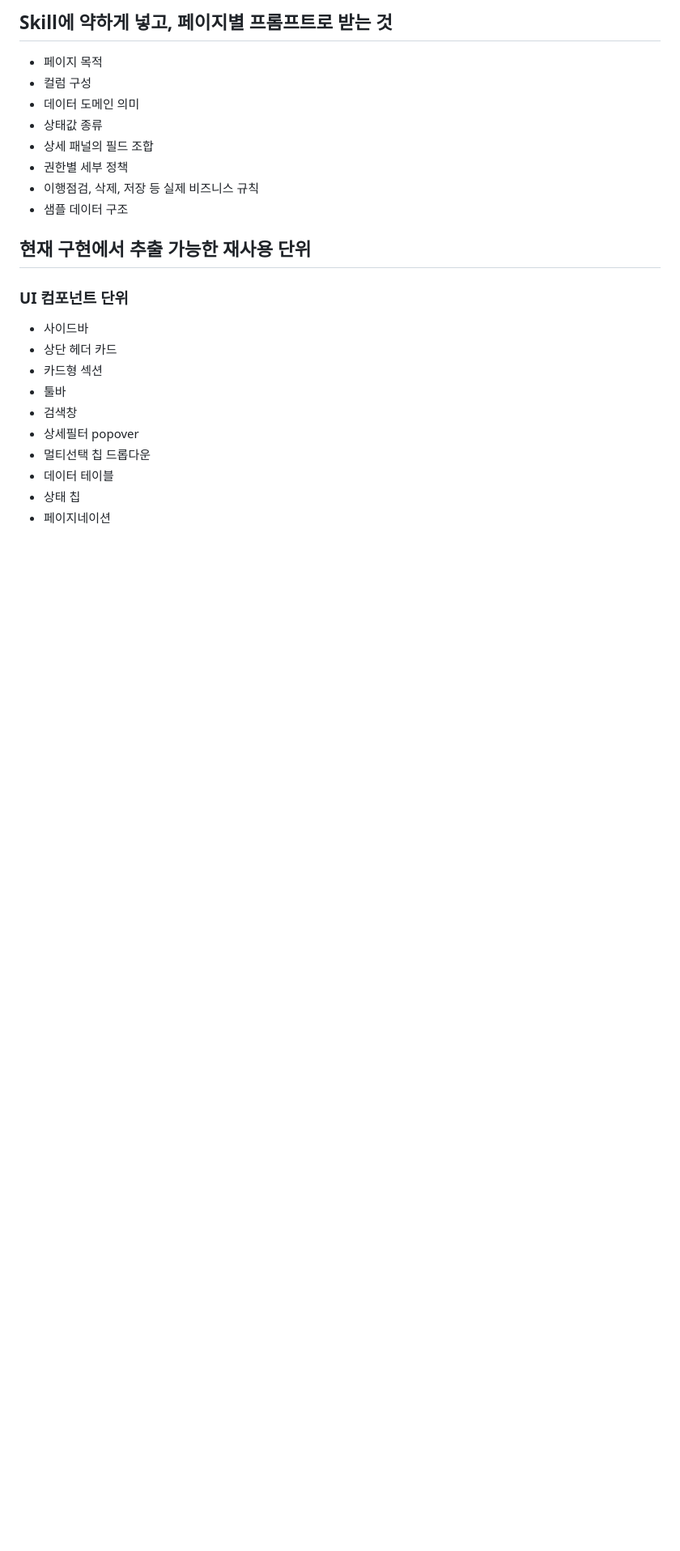
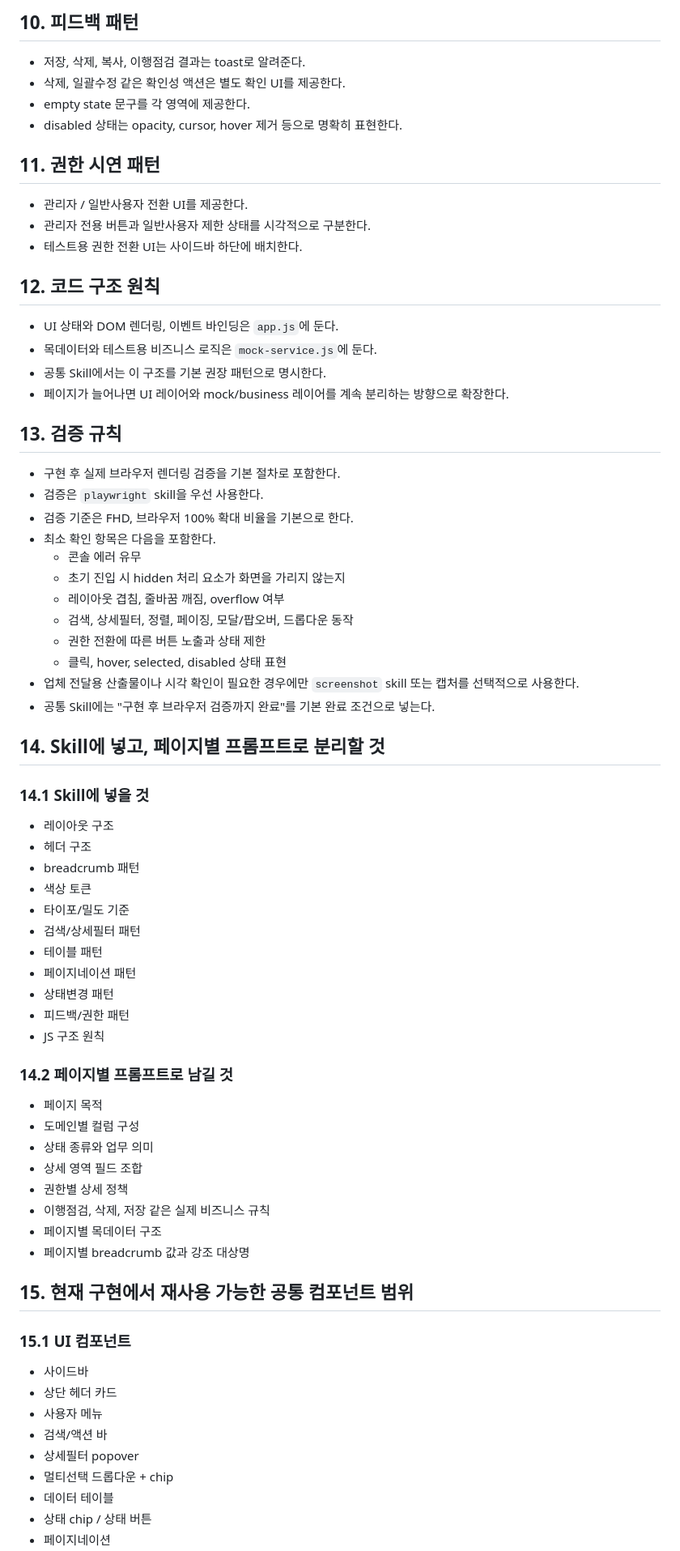
Before and after one commit to kskyj/dguard-ui, a Markdown page: skill-prep-dguard-ui.md, the part around one of its changes. Shown at 81% size. Rendered like a GitHub page; blank space fills up the shorter version.

```diff
--- a/skill-prep-dguard-ui.md
+++ b/skill-prep-dguard-ui.md
@@ -93,24 +120,69 @@
 
-## Skill에 약하게 넣고, 페이지별 프롬프트로 받는 것
+## 10. 피드백 패턴
+- 저장, 삭제, 복사, 이행점검 결과는 toast로 알려준다.
+- 삭제, 일괄수정 같은 확인성 액션은 별도 확인 UI를 제공한다.
+- empty state 문구를 각 영역에 제공한다.
+- disabled 상태는 opacity, cursor, hover 제거 등으로 명확히 표현한다.
+
+## 11. 권한 시연 패턴
+- 관리자 / 일반사용자 전환 UI를 제공한다.
+- 관리자 전용 버튼과 일반사용자 제한 상태를 시각적으로 구분한다.
+- 테스트용 권한 전환 UI는 사이드바 하단에 배치한다.
+
+## 12. 코드 구조 원칙
+- UI 상태와 DOM 렌더링, 이벤트 바인딩은 `app.js`에 둔다.
+- 목데이터와 테스트용 비즈니스 로직은 `mock-service.js`에 둔다.
+- 공통 Skill에서는 이 구조를 기본 권장 패턴으로 명시한다.
+- 페이지가 늘어나면 UI 레이어와 mock/business 레이어를 계속 분리하는 방향으로 확장한다.
+
+## 13. 검증 규칙
+- 구현 후 실제 브라우저 렌더링 검증을 기본 절차로 포함한다.
+- 검증은 `playwright` skill을 우선 사용한다.
+- 검증 기준은 FHD, 브라우저 100% 확대 비율을 기본으로 한다.
+- 최소 확인 항목은 다음을 포함한다.
+  - 콘솔 에러 유무
+  - 초기 진입 시 hidden 처리 요소가 화면을 가리지 않는지
+  - 레이아웃 겹침, 줄바꿈 깨짐, overflow 여부
+  - 검색, 상세필터, 정렬, 페이징, 모달/팝오버, 드롭다운 동작
+  - 권한 전환에 따른 버튼 노출과 상태 제한
+  - 클릭, hover, selected, disabled 상태 표현
+- 업체 전달용 산출물이나 시각 확인이 필요한 경우에만 `screenshot` skill 또는 캡처를 선택적으로 사용한다.
+- 공통 Skill에는 "구현 후 브라우저 검증까지 완료"를 기본 완료 조건으로 넣는다.
+
+## 14. Skill에 넣고, 페이지별 프롬프트로 분리할 것
+
+### 14.1 Skill에 넣을 것
+- 레이아웃 구조
+- 헤더 구조
+- breadcrumb 패턴
+- 색상 토큰
+- 타이포/밀도 기준
+- 검색/상세필터 패턴
+- 테이블 패턴
+- 페이지네이션 패턴
+- 상태변경 패턴
+- 피드백/권한 패턴
+- JS 구조 원칙
+
+### 14.2 페이지별 프롬프트로 남길 것
 - 페이지 목적
-- 컬럼 구성
-- 데이터 도메인 의미
-- 상태값 종류
-- 상세 패널의 필드 조합
-- 권한별 세부 정책
-- 이행점검, 삭제, 저장 등 실제 비즈니스 규칙
-- 샘플 데이터 구조
+- 도메인별 컬럼 구성
+- 상태 종류와 업무 의미
+- 상세 영역 필드 조합
+- 권한별 상세 정책
+- 이행점검, 삭제, 저장 같은 실제 비즈니스 규칙
+- 페이지별 목데이터 구조
+- 페이지별 breadcrumb 값과 강조 대상명
 
-## 현재 구현에서 추출 가능한 재사용 단위
+## 15. 현재 구현에서 재사용 가능한 공통 컴포넌트 범위
 
-### UI 컴포넌트 단위
+### 15.1 UI 컴포넌트
 - 사이드바
 - 상단 헤더 카드
-- 카드형 섹션
-- 툴바
-- 검색창
+- 사용자 메뉴
+- 검색/액션 바
 - 상세필터 popover
-- 멀티선택 칩 드롭다운
+- 멀티선택 드롭다운 + chip
 - 데이터 테이블
-- 상태 칩
+- 상태 chip / 상태 버튼
 - 페이지네이션
```
Also changed, not shown: other parts of skill-prep-dguard-ui.md (+131 -109 lines).
